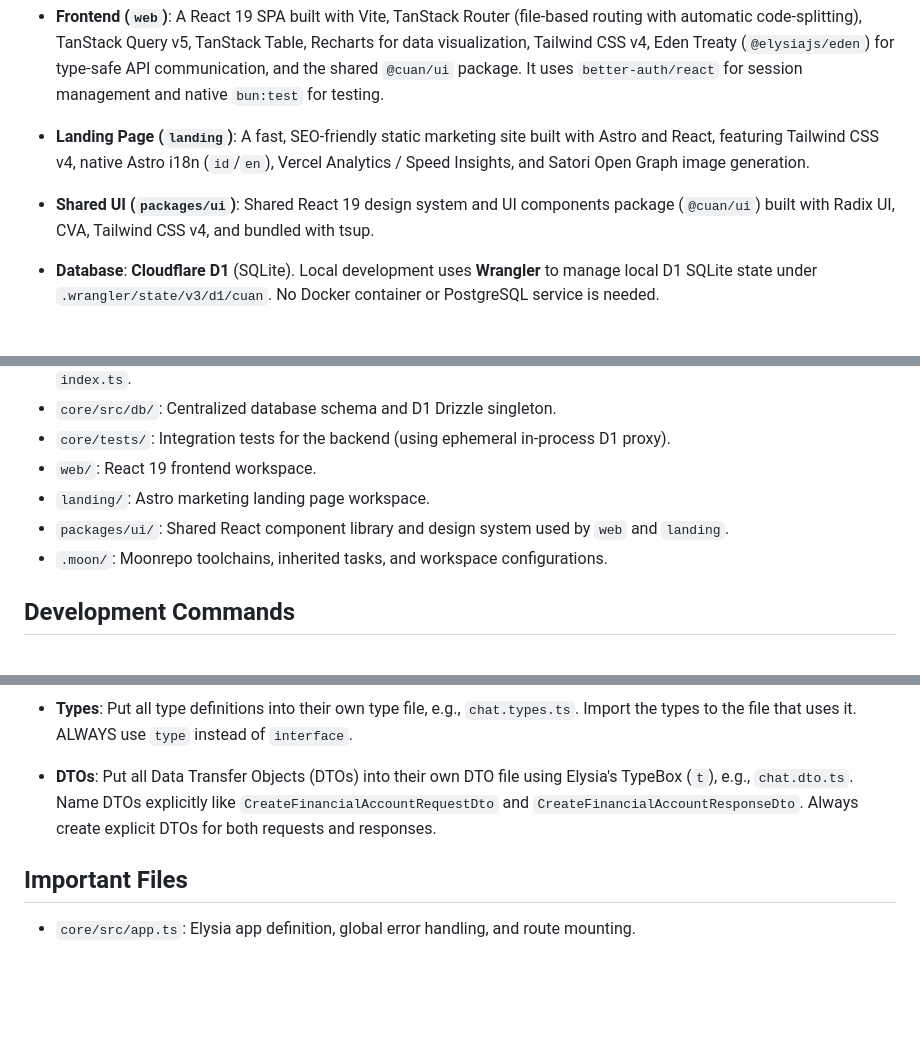
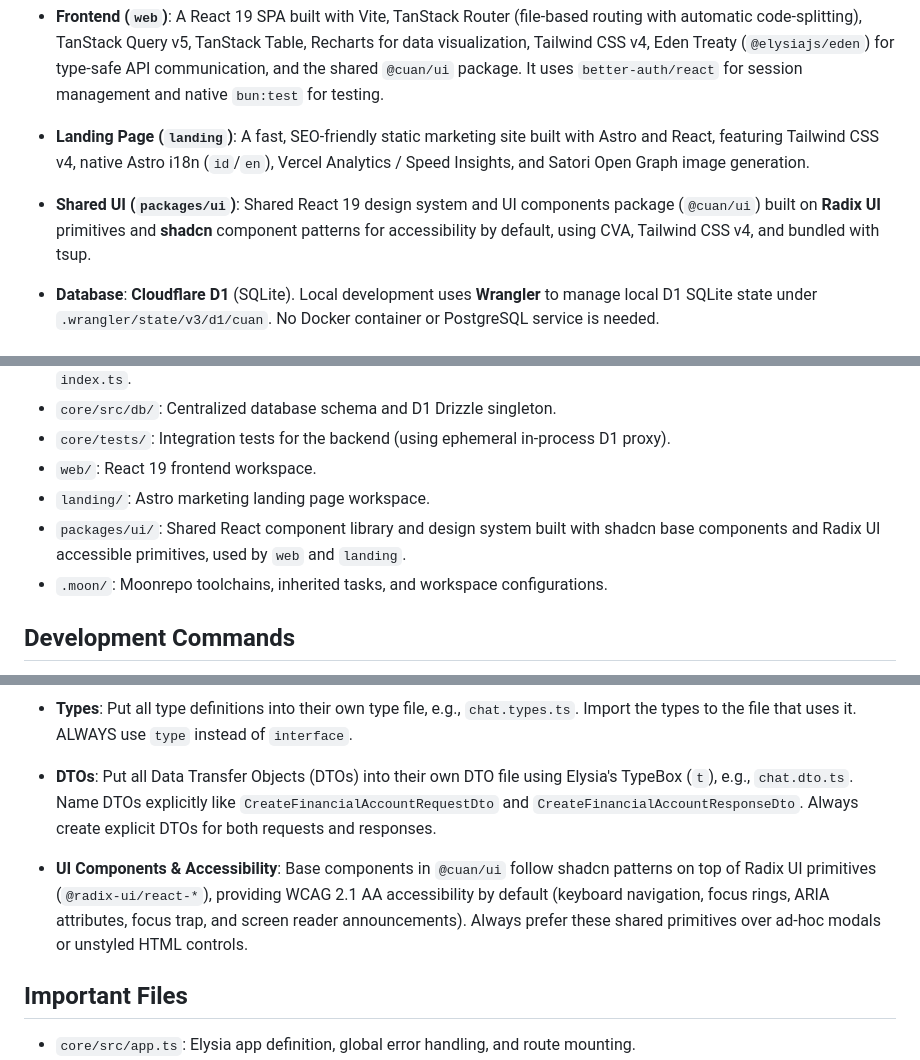
Before and after one commit to fiqrisr/cuan, a Markdown page: AGENTS.md, 3 parts joined by grey strips. GitHub-like rendering; blank space fills up the shorter version.

```diff
--- a/AGENTS.md
+++ b/AGENTS.md
@@ -14,7 +14,7 @@ The monorepo uses **Moonrepo** for task orchestration and **Bun** as the primary
 
 - **Frontend (`web`)**: A React 19 SPA built with Vite, TanStack Router (file-based routing with automatic code-splitting), TanStack Query v5, TanStack Table, Recharts for data visualization, Tailwind CSS v4, Eden Treaty (`@elysiajs/eden`) for type-safe API communication, and the shared `@cuan/ui` package. It uses `better-auth/react` for session management and native `bun:test` for testing.
 - **Landing Page (`landing`)**: A fast, SEO-friendly static marketing site built with Astro and React, featuring Tailwind CSS v4, native Astro i18n (`id`/`en`), Vercel Analytics / Speed Insights, and Satori Open Graph image generation.
-- **Shared UI (`packages/ui`)**: Shared React 19 design system and UI components package (`@cuan/ui`) built with Radix UI, CVA, Tailwind CSS v4, and bundled with tsup.
+- **Shared UI (`packages/ui`)**: Shared React 19 design system and UI components package (`@cuan/ui`) built on **Radix UI** primitives and **shadcn** component patterns for accessibility by default, using CVA, Tailwind CSS v4, and bundled with tsup.
 - **Database**: **Cloudflare D1** (SQLite). Local development uses **Wrangler** to manage local D1 SQLite state under `.wrangler/state/v3/d1/cuan`. No Docker container or PostgreSQL service is needed.
 
 ## Core Domain Concepts & Gotchas
@@ -33,7 +33,7 @@ The monorepo uses **Moonrepo** for task orchestration and **Bun** as the primary
 - `core/tests/`: Integration tests for the backend (using ephemeral in-process D1 proxy).
 - `web/`: React 19 frontend workspace.
 - `landing/`: Astro marketing landing page workspace.
-- `packages/ui/`: Shared React component library and design system used by `web` and `landing`.
+- `packages/ui/`: Shared React component library and design system built with shadcn base components and Radix UI accessible primitives, used by `web` and `landing`.
 - `.moon/`: Moonrepo toolchains, inherited tasks, and workspace configurations.
 
 ## Development Commands
@@ -58,6 +58,7 @@ The monorepo uses **Moonrepo** for task orchestration and **Bun** as the primary
 
 - **Types**: Put all type definitions into their own type file, e.g., `chat.types.ts`. Import the types to the file that uses it. ALWAYS use `type` instead of `interface`.
 - **DTOs**: Put all Data Transfer Objects (DTOs) into their own DTO file using Elysia's TypeBox (`t`), e.g., `chat.dto.ts`. Name DTOs explicitly like `CreateFinancialAccountRequestDto` and `CreateFinancialAccountResponseDto`. Always create explicit DTOs for both requests and responses.
+- **UI Components & Accessibility**: Base components in `@cuan/ui` follow shadcn patterns on top of Radix UI primitives (`@radix-ui/react-*`), providing WCAG 2.1 AA accessibility by default (keyboard navigation, focus rings, ARIA attributes, focus trap, and screen reader announcements). Always prefer these shared primitives over ad-hoc modals or unstyled HTML controls.
 
 ## Important Files
 - `core/src/app.ts`: Elysia app definition, global error handling, and route mounting.
```
Also changed, not shown: README.md (+3 -3 lines).
